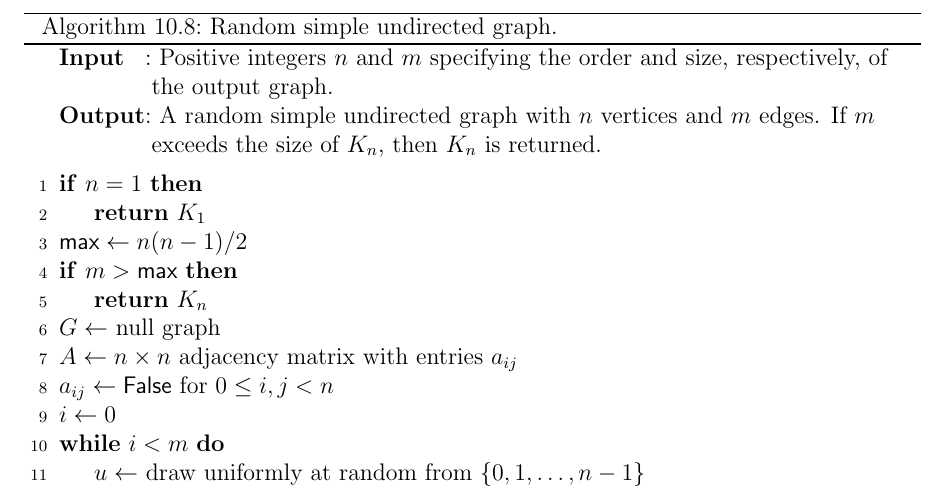
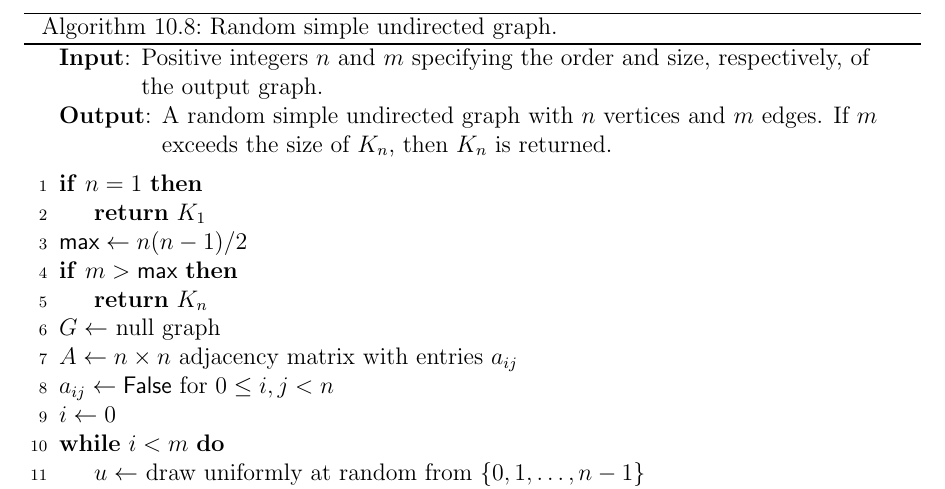
Before and after one commit to IMCG/graph-theory-algorithms-book, a LaTeX thesis (book.tex, which reads algorithm/random-graphs/random-simple-graph.tex): part of page 231 of 276, cut so that both start at the same text. Compiled offline with pdfLaTeX.

Commit message:
typo fixes in algorithm for random simple undirected graph

```diff
--- a/algorithm/random-graphs/random-simple-graph.tex
+++ b/algorithm/random-graphs/random-simple-graph.tex
@@ -13,16 +13,16 @@
 \SetAlgoNoLine
 %%
 %% data section
-\SetKwInOut{Input}{Input}
-\SetKwInOut{Output}{Output}
 \SetKwData{MyFalse}{False}
 \SetKwData{MyMax}{max}
 \SetKwData{MyTrue}{True}
 %%
-%% input/output
-\Input{Positive integers $n$ and $m$ specifying the order and size,
+%% input
+\KwIn{Positive integers $n$ and $m$ specifying the order and size,
   respectively, of the output graph.}
-\Output{A random simple undirected graph with $n$ vertices and $m$
+%%
+%% output
+\KwOut{A random simple undirected graph with $n$ vertices and $m$
   edges. If $m$ exceeds the size of $K_n$, then $K_n$ is returned.}
 \BlankLine
 %%
```
